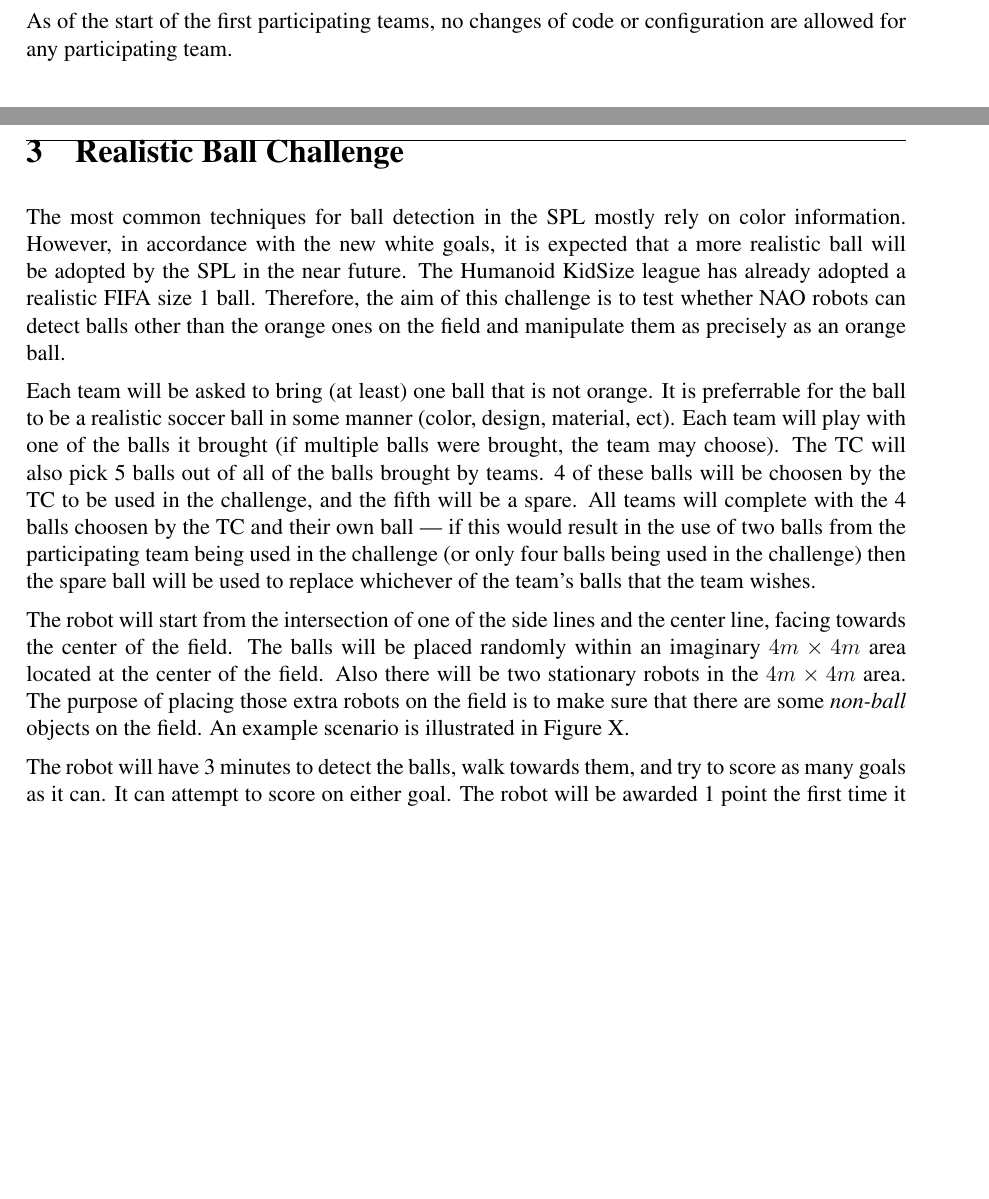
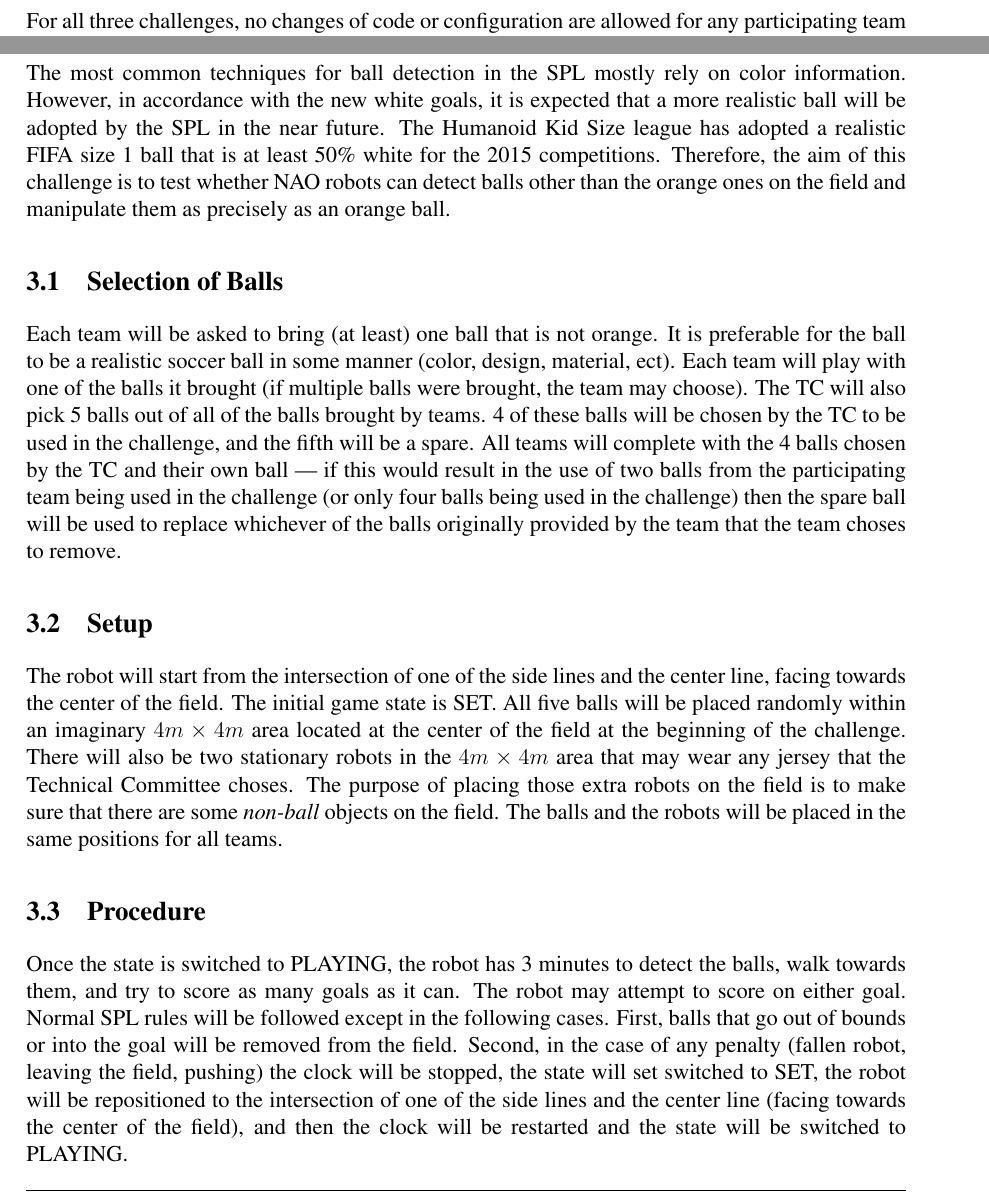
Before and after one commit to RoboCup-SPL/Rules, a LaTeX document (Challenges/Challenges.tex): two parts of pages 2 and 6 of 6 before the commit and two parts of pages 1 and 6 of 7 after it, joined at a grey line, cut so that both start at the same text, the shorter picture padded with empty space. Compiled offline with pdfLaTeX.

Commit message:
adding realistic ball challenge details

```diff
--- a/Challenges/Challenges.tex
+++ b/Challenges/Challenges.tex
@@ -79,6 +79,8 @@ At RoboCup 2015, the Standard Platform League will hold three different technica
 
 The scores earned in each challenge will vary in magnitude.  Hence, they must be scaled before calculating the overall technical challenge rankings.  Teams who do not participate in a challenge will receive 0 points for that challenge.  The team with the highest total score for a challenge will get 25 points for that challenge, while the team with the lowest total score for a challenge will get 5 points for that challenge.  A linear equation will then be fit to these two points, and each other participating team in that challenge will gain points for that challenge based on this equation.
 
+For all three challenges, no changes of code or configuration are allowed for any participating team after the first team starts the challenge.
+
 Questions or comments on these rules should be mailed to {\small \url{rc-spl-tc@lists.robocup.org}}.
 
 \vfill
@@ -112,9 +114,7 @@ Questions or comments on these rules should be mailed to {\small \url{rc-spl-tc@
 The purpose of this challenge is to foster passing skills, team play, and the perception of opponent robots.
 
 \subsection{Setup}
-The ball is placed at one of the field corners next to one of the goals. Each participating team has to provide two robots (whose jersey color can be chosen freely, wearing no jersey is legal, too). These robots will be placed at the two predefined positions $R_1$ and $R_2$ (see Fig. \ref{fig:corner_kicks_challenge}). The initial game state is SET. Initially, there are no opponent robots. The time limit for this challenge are 3 minutes. \comment{Tim: Allowing more than 3 minutes makes the overall time slot for this challenge too large. We already stop the time after a goal. I do not believe that more time will lead to a more differentiated result.}
-
-As of the start of the first participating teams, no changes of code or configuration are allowed for any participating team.
+The ball is placed at one of the field corners next to one of the goals. Each participating team has to provide two robots (whose jersey color can be chosen freely, wearing no jersey is legal, too). These robots will be placed at the two predefined positions $R_1$ and $R_2$ (see Fig. \ref{fig:corner_kicks_challenge}). The initial game state is SET. Initially, there are no opponent robots. The time limit for this challenge are 3 minutes. \comment{Tim: Allowing more than 3 minutes makes the overall time slot for this challenge too large. We already stop the time after a goal. I do not believe that more time will lead to a more differentiated result. Katie: Agreed.}
 
 \subsection{Procedure}
 The game state changes to PLAYING and the robots can start to carry out the corner kick. To achieve a goal, both robots need to have touched the ball. The robot at position $R_1$ has to be the first who touches the ball. There are no other restrictions regarding a minimum or maximum number of touches. If the other robot touches first, the game state changes to SET again and the corner kick is repeated.
@@ -183,12 +183,21 @@ The carpets will be brought to the competition by TC members and the teams. On s
 
 \section{Realistic Ball Challenge}
 
-The most common techniques for ball detection in the SPL mostly rely on color information. However, in accordance with the new white goals, it is expected that a more realistic ball will be adopted by the SPL in the near future.  The Humanoid KidSize league has already adopted a realistic FIFA size 1 ball.  Therefore, the aim of this challenge is to test whether NAO robots can detect balls other than the orange ones on the field and manipulate them as precisely as an orange ball.
+The most common techniques for ball detection in the SPL mostly rely on color information. However, in accordance with the new white goals, it is expected that a more realistic ball will be adopted by the SPL in the near future.  The Humanoid Kid Size league has adopted a realistic FIFA size 1 ball that is at least 50\% white for the 2015 competitions.  Therefore, the aim of this challenge is to test whether NAO robots can detect balls other than the orange ones on the field and manipulate them as precisely as an orange ball.
 
-Each team will be asked to bring (at least) one ball that is not orange.  It is preferrable for the ball to be a realistic soccer ball in some manner (color, design, material, ect). Each team will play with one of the balls it brought (if multiple balls were brought, the team may choose).  The TC will also pick 5 balls out of all of the balls brought by teams.  4 of these balls will be choosen by the TC to be used in the challenge, and the fifth will be a spare.  All teams will complete with the 4 balls choosen by the TC and their own ball --- if this would result in the use of two balls from the participating team being used in the challenge (or only four balls being used in the challenge) then the spare ball will be used to replace whichever of the team's balls that the team wishes.
+\subsection{Selection of Balls}
 
-The robot will start from the intersection of one of the side lines and the center line, facing towards the center of the field. The balls will be placed randomly within an imaginary $4m \times 4m$ area located at the center of the field. Also there will be two stationary robots in the  $4m \times 4m$ area. The purpose of placing those extra robots on the field is to make sure that there are some \emph{non-ball} objects on the field. An example scenario is illustrated in Figure X.
+Each team will be asked to bring (at least) one ball that is not orange.  It is preferable for the ball to be a realistic soccer ball in some manner (color, design, material, ect). Each team will play with one of the balls it brought (if multiple balls were brought, the team may choose).  The TC will also pick 5 balls out of all of the balls brought by teams.  4 of these balls will be chosen by the TC to be used in the challenge, and the fifth will be a spare.  All teams will complete with the 4 balls chosen by the TC and their own ball --- if this would result in the use of two balls from the participating team being used in the challenge (or only four balls being used in the challenge) then the spare ball will be used to replace whichever of the balls originally provided by the team that the team choses to remove.
 
-The robot will have 3 minutes to detect the balls, walk towards them, and try to score as many goals as it can. It can attempt to score on either goal. The robot will be awarded 1 point the first time it touches each ball and this touch moves the ball towards the goal (towards the goal is defined to be within a 90 degree cone pointing directly from the robot towards the goal).  The robot is awarded 3 points for each goal scored.  If the robot is able to score with all five balls before the time is over, then the stopwatch will be stopped, time spent for scoring will be recorded, and the team will be awarded with a additional ($180 - \emph{spentTime}$) points (where $180$ is 3 minutes in seconds and $\emph{spentTime}$ is recorded in seconds). Balls that go inside the goals or out of bounds will be removed.
+\subsection{Setup}
+
+The robot will start from the intersection of one of the side lines and the center line, facing towards the center of the field. The initial game state is SET. All five balls will be placed randomly within an imaginary $4m \times 4m$ area located at the center of the field at the beginning of the challenge.  There will also be two stationary robots in the  $4m \times 4m$ area that may wear any jersey that the Technical Committee choses. The purpose of placing those extra robots on the field is to make sure that there are some \emph{non-ball} objects on the field. The balls and the robots will be placed in the same positions for all teams.
+
+\subsection{Procedure}
+
+Once the state is switched to PLAYING, the robot has 3 minutes to detect the balls, walk towards them, and try to score as many goals as it can. The robot may attempt to score on either goal.  Normal SPL rules will be followed except in the following cases.  First, balls that go out of bounds or into the goal will be removed from the field. Second, in the case of any penalty (fallen robot, leaving the field, pushing) the clock will be stopped, the state will set switched to SET, the robot will be repositioned to the intersection of one of the side lines and the center line (facing towards the center of the field), and then the clock will be restarted and the state will be switched to PLAYING.
+
+\subsection{Scoring}
+The robot will be awarded 1 point the first time it touches each ball {\bf and} this touch moves the ball towards the goal (towards the goal is defined to be within a 90 degree cone pointing directly from the robot towards the goal).  The robot is awarded 3 points for each goal scored.  If the robot is able to score with all five balls before the time is over, then the stopwatch will be stopped, time spent for scoring will be recorded, and the robot will be awarded a additional ($180 - \emph{spentTime}$) points (where $180$ is 3 minutes in seconds and $\emph{spentTime}$ is recorded in seconds).
 
 \end{document}
```
Also changed, not shown: Challenges/Challenges.tex (4 more changed lines).
